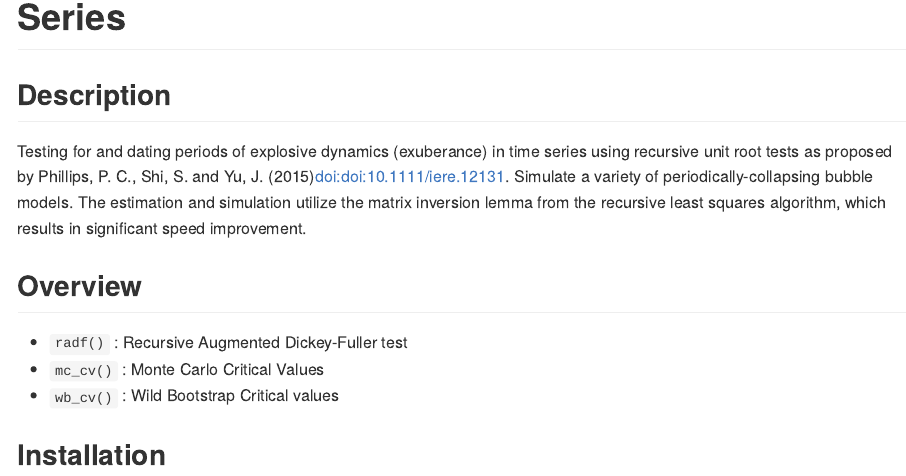
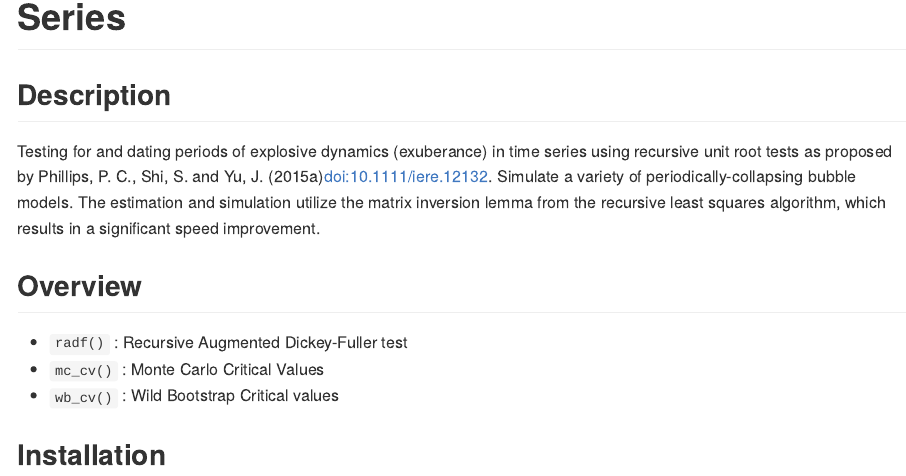
Before and after one commit to kvasilopoulos/exuber, an R Markdown document (README.Rmd): the page in a window 1100 px wide, from 80 px down. Rendered offline with R 4.5, knitr and Pandoc, with nearby package versions; badge pictures from the web are left out.

Commit message:
change reference, minor grammar

```diff
--- a/README.Rmd
+++ b/README.Rmd
@@ -27,9 +27,9 @@ knitr::opts_chunk$set(
 ## Description
 
 Testing for and dating periods of explosive dynamics (exuberance) in time series
-using recursive unit root tests as proposed by Phillips, P. C., Shi, S. and Yu, J. (2015)<doi:doi:10.1111/iere.12131>. Simulate a variety of periodically-collapsing
+using recursive unit root tests as proposed by Phillips, P. C., Shi, S. and Yu, J. (2015a)<doi:10.1111/iere.12132>. Simulate a variety of periodically-collapsing
 bubble models. The estimation and simulation utilize the matrix inversion lemma
-from the recursive least squares algorithm, which results in significant speed improvement.
+from the recursive least squares algorithm, which results in a significant speed improvement.
 
 ## Overview
 
```
Also changed, not shown: 1 other file.
